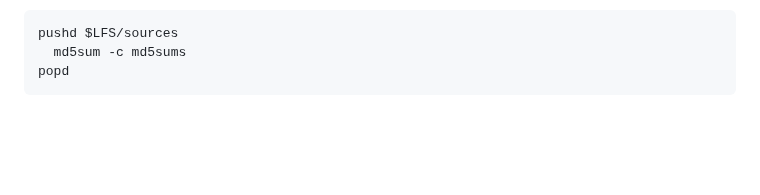
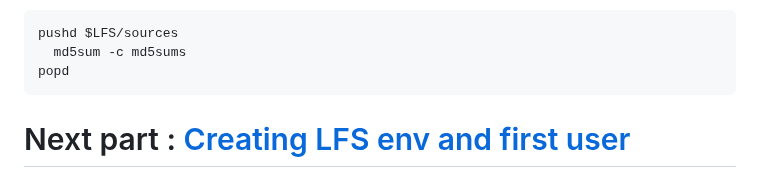
Before and after one commit to ftTower/ft_linux, a Markdown page: documentation/lfspackages.md, the part around the change. GitHub-like rendering; blank space fills up the shorter version.

````diff
--- a/documentation/lfspackages.md
+++ b/documentation/lfspackages.md
@@ -46,3 +46,5 @@ pushd $LFS/sources
   md5sum -c md5sums
 popd
 ```
+
+# Next part : [Creating LFS env and first user](./lfsenvironnement.md)
````
Also changed, not shown: documentation/crosscompiling.md (added, +26 -0 lines), documentation/hostpreparation.md (+2 -0 lines), documentation/tutorial.md (+122 -0 lines), documentation/images/cross_interpreter.png (added), documentation/images/cross_triplet.png (added).
